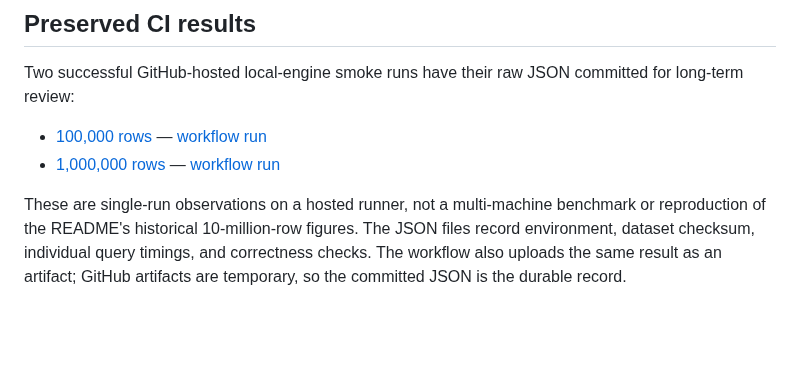
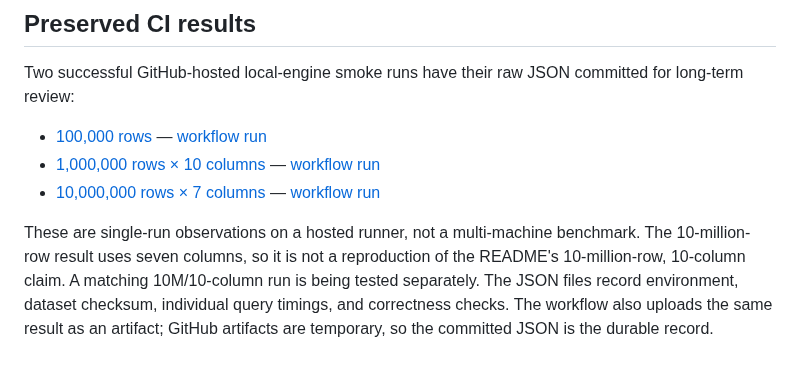
Before and after one commit to theraghavraman/redata, a Markdown page: benchmarks/README.md, the part around the change. Drawn GitHub-style; blank space fills up the shorter version.

Commit message:
docs: index ten-million-row smoke result

```diff
--- a/benchmarks/README.md
+++ b/benchmarks/README.md
@@ -70,6 +70,7 @@ The JSON output records the source commit when supplied by CI, Python/platform/D
 Two successful GitHub-hosted local-engine smoke runs have their raw JSON committed for long-term review:
 
 - [100,000 rows](results/ci-smoke-100k-8d73fa1.json) — [workflow run](https://github.com/theraghavraman/redata/actions/runs/38175393938)
-- [1,000,000 rows](results/ci-smoke-1m-32fe7af.json) — [workflow run](https://github.com/theraghavraman/redata/actions/runs/38175438341)
+- [1,000,000 rows × 10 columns](results/ci-smoke-1m-32fe7af.json) — [workflow run](https://github.com/theraghavraman/redata/actions/runs/38175438341)
+- [10,000,000 rows × 7 columns](results/ci-smoke-10m-27e1126.json) — [workflow run](https://github.com/theraghavraman/redata/actions/runs/38175528927)
 
-These are single-run observations on a hosted runner, not a multi-machine benchmark or reproduction of the README's historical 10-million-row figures. The JSON files record environment, dataset checksum, individual query timings, and correctness checks. The workflow also uploads the same result as an artifact; GitHub artifacts are temporary, so the committed JSON is the durable record.
+These are single-run observations on a hosted runner, not a multi-machine benchmark. The 10-million-row result uses seven columns, so it is not a reproduction of the README's 10-million-row, 10-column claim. A matching 10M/10-column run is being tested separately. The JSON files record environment, dataset checksum, individual query timings, and correctness checks. The workflow also uploads the same result as an artifact; GitHub artifacts are temporary, so the committed JSON is the durable record.
```
